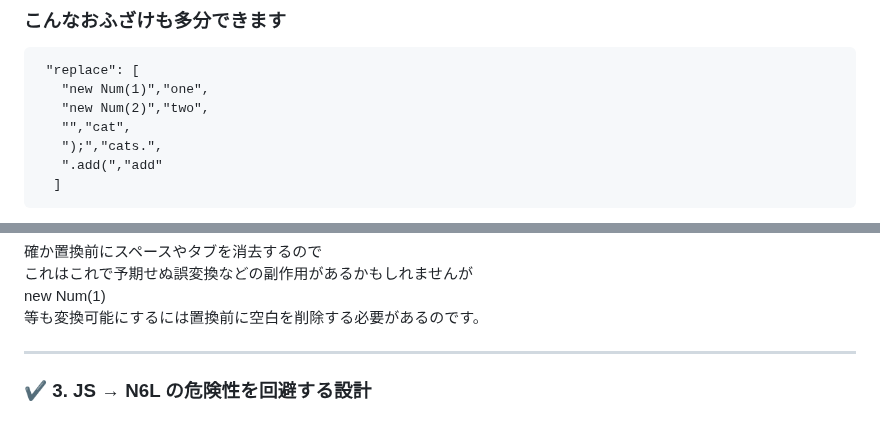
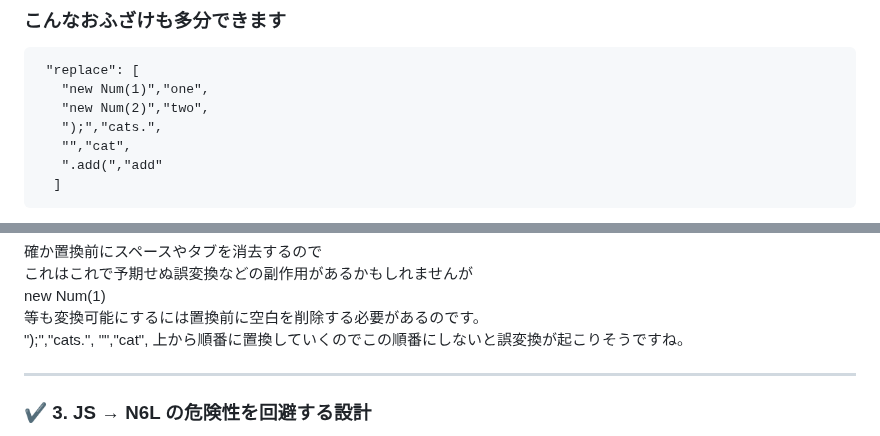
Before and after one commit to NAS6mixfoolv/N6LTranspiler-WEBLLVM-, a Markdown page: READMEJapanese.md, 2 parts joined by grey strips. Drawn GitHub-style.

Commit message:
Update replacement entries in READMEJapanese.md
Fix replacement order and clarify conversion risks in Japanese README.

````diff
--- a/READMEJapanese.md
+++ b/READMEJapanese.md
@@ -121,8 +121,8 @@ JS code
  "replace": [
    "new Num(1)","one",
    "new Num(2)","two",
+   ");","cats.",
    "","cat",
-   ");","cats.",
    ".add(","add"
   ]
 ```
@@ -142,6 +142,10 @@ new Num(1).add(new Num(2));
 これはこれで予期せぬ誤変換などの副作用があるかもしれませんが
 new Num(1)
 等も変換可能にするには置換前に空白を削除する必要があるのです。
+");","cats.",
+"","cat",
+上から順番に置換していくのでこの順番にしないと誤変換が起こりそうですね。
+
 
 ---
 
````
